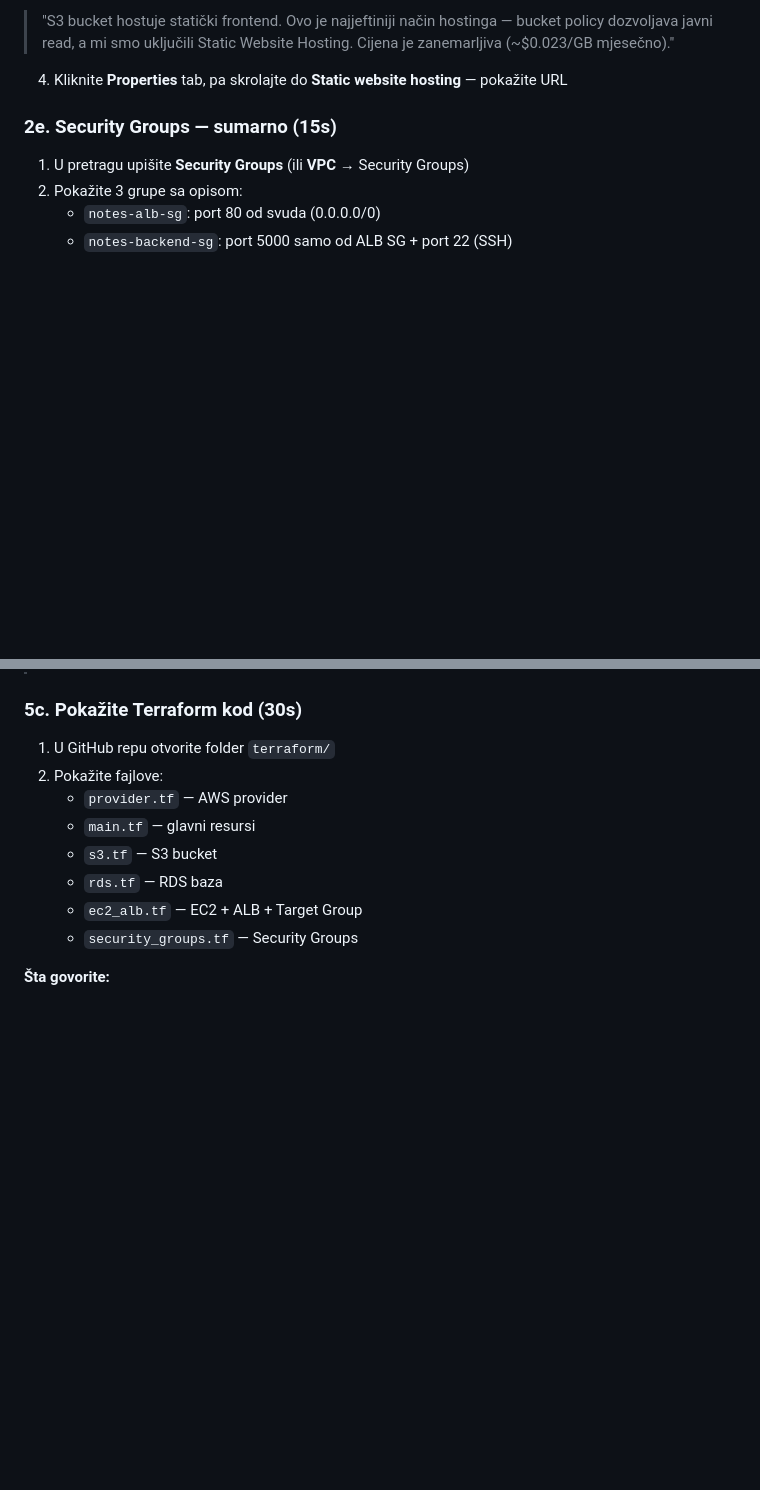
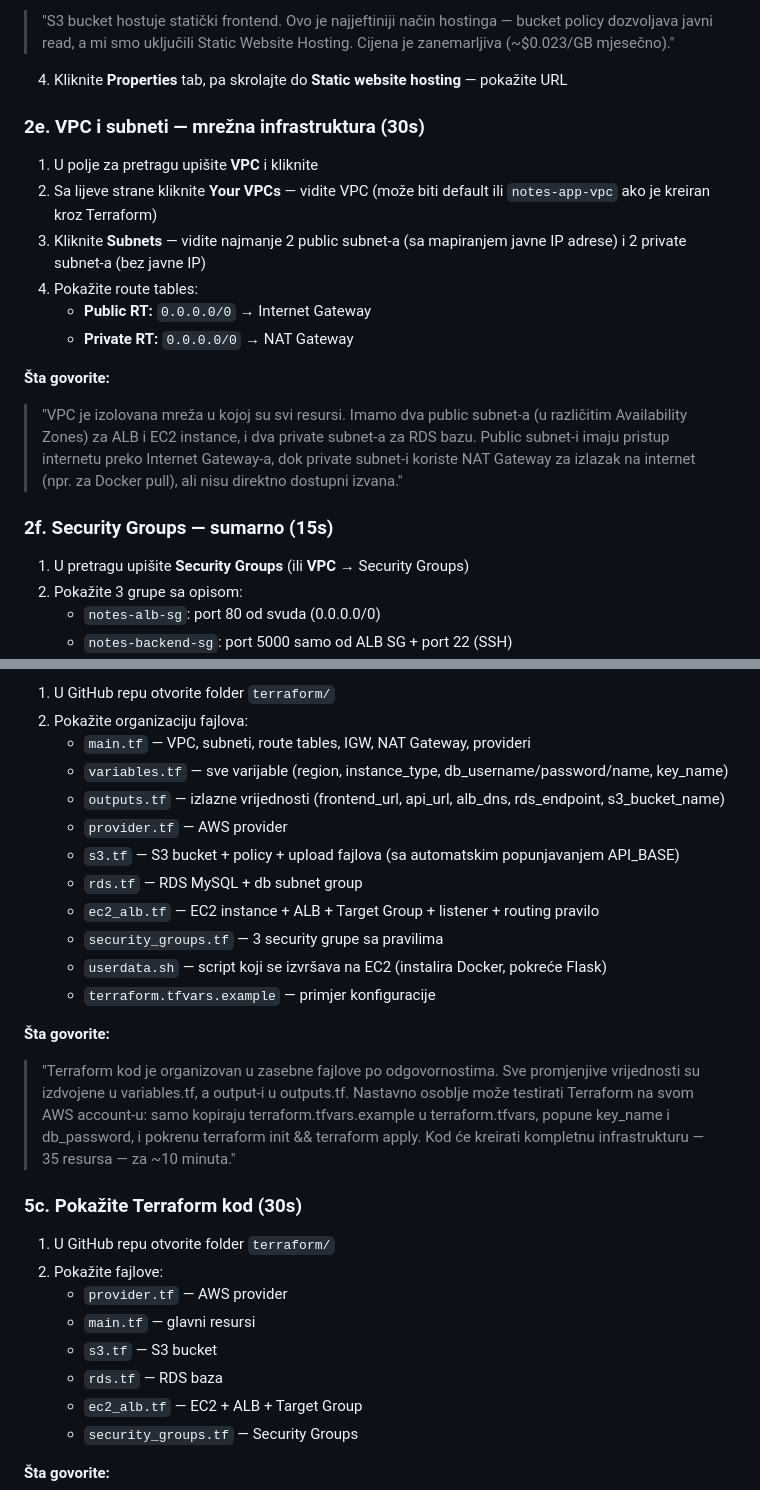
Before and after one commit to a-sestan/notes-app, a Markdown page: VIDEO_GUIDE.md, 2 parts joined by grey strips. Drawn GitHub-style; blank space fills up the shorter version.

```diff
--- a/VIDEO_GUIDE.md
+++ b/VIDEO_GUIDE.md
@@ -106,7 +106,19 @@
 
 4. Kliknite **Properties** tab, pa skrolajte do **Static website hosting** — pokažite URL
 
-### 2e. Security Groups — sumarno (15s)
+### 2e. VPC i subneti — mrežna infrastruktura (30s)
+
+1. U polje za pretragu upišite **VPC** i kliknite
+2. Sa lijeve strane kliknite **Your VPCs** — vidite VPC (može biti default ili `notes-app-vpc` ako je kreiran kroz Terraform)
+3. Kliknite **Subnets** — vidite najmanje 2 public subnet-a (sa mapiranjem javne IP adrese) i 2 private subnet-a (bez javne IP)
+4. Pokažite route tables:
+   - **Public RT:** `0.0.0.0/0` → Internet Gateway
+   - **Private RT:** `0.0.0.0/0` → NAT Gateway
+
+**Šta govorite:**
+> "VPC je izolovana mreža u kojoj su svi resursi. Imamo dva public subnet-a (u različitim Availability Zones) za ALB i EC2 instance, i dva private subnet-a za RDS bazu. Public subnet-i imaju pristup internetu preko Internet Gateway-a, dok private subnet-i koriste NAT Gateway za izlazak na internet (npr. za Docker pull), ali nisu direktno dostupni izvana."
+
+### 2f. Security Groups — sumarno (15s)
 
 1. U pretragu upišite **Security Groups** (ili **VPC** → Security Groups)
 2. Pokažite 3 grupe sa opisom:
@@ -232,3 +286,18 @@ Internet
+1. U GitHub repu otvorite folder `terraform/`
+2. Pokažite organizaciju fajlova:
+   - `main.tf` — VPC, subneti, route tables, IGW, NAT Gateway, provideri
+   - `variables.tf` — sve varijable (region, instance_type, db_username/password/name, key_name)
+   - `outputs.tf` — izlazne vrijednosti (frontend_url, api_url, alb_dns, rds_endpoint, s3_bucket_name)
+   - `provider.tf` — AWS provider
+   - `s3.tf` — S3 bucket + policy + upload fajlova (sa automatskim popunjavanjem API_BASE)
+   - `rds.tf` — RDS MySQL + db subnet group
+   - `ec2_alb.tf` — EC2 instance + ALB + Target Group + listener + routing pravilo
+   - `security_groups.tf` — 3 security grupe sa pravilima
+   - `userdata.sh` — script koji se izvršava na EC2 (instalira Docker, pokreće Flask)
+   - `terraform.tfvars.example` — primjer konfiguracije
+
+**Šta govorite:**
+> "Terraform kod je organizovan u zasebne fajlove po odgovornostima. Sve promjenjive vrijednosti su izdvojene u variables.tf, a output-i u outputs.tf. Nastavno osoblje može testirati Terraform na svom AWS account-u: samo kopiraju terraform.tfvars.example u terraform.tfvars, popune key_name i db_password, i pokrenu terraform init && terraform apply. Kod će kreirati kompletnu infrastrukturu — 35 resursa — za ~10 minuta."
 
 ### 5c. Pokažite Terraform kod (30s)
 
```
Also changed, not shown: other parts of VIDEO_GUIDE.md (+55 -12 lines).
